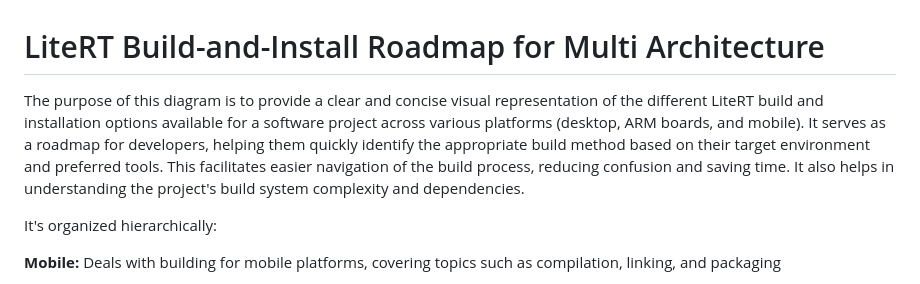
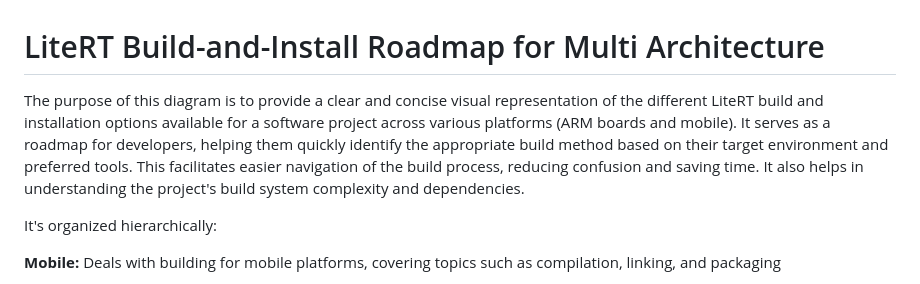
Before and after one commit to LakshmiKalaKadali/Build-and-Install, a Markdown page: LiteRT_Build_Install.md, the part around the change. Rendered like a GitHub page.

```diff
--- a/LiteRT_Build_Install.md
+++ b/LiteRT_Build_Install.md
@@ -1,7 +1,7 @@
 #  LiteRT Build-and-Install Roadmap for Multi Architecture
 
 
-The purpose of this diagram is to provide a clear and concise visual representation of the different LiteRT build and installation options available for a software project across various platforms (desktop, ARM boards, and mobile). It serves as a roadmap for developers, helping them quickly identify the appropriate build method based on their target environment and preferred tools. This facilitates easier navigation of the build process, reducing confusion and saving time. It also helps in understanding the project's build system complexity and dependencies.
+The purpose of this diagram is to provide a clear and concise visual representation of the different LiteRT build and installation options available for a software project across various platforms (ARM boards and mobile). It serves as a roadmap for developers, helping them quickly identify the appropriate build method based on their target environment and preferred tools. This facilitates easier navigation of the build process, reducing confusion and saving time. It also helps in understanding the project's build system complexity and dependencies.
 
 It's organized hierarchically:
 
```
